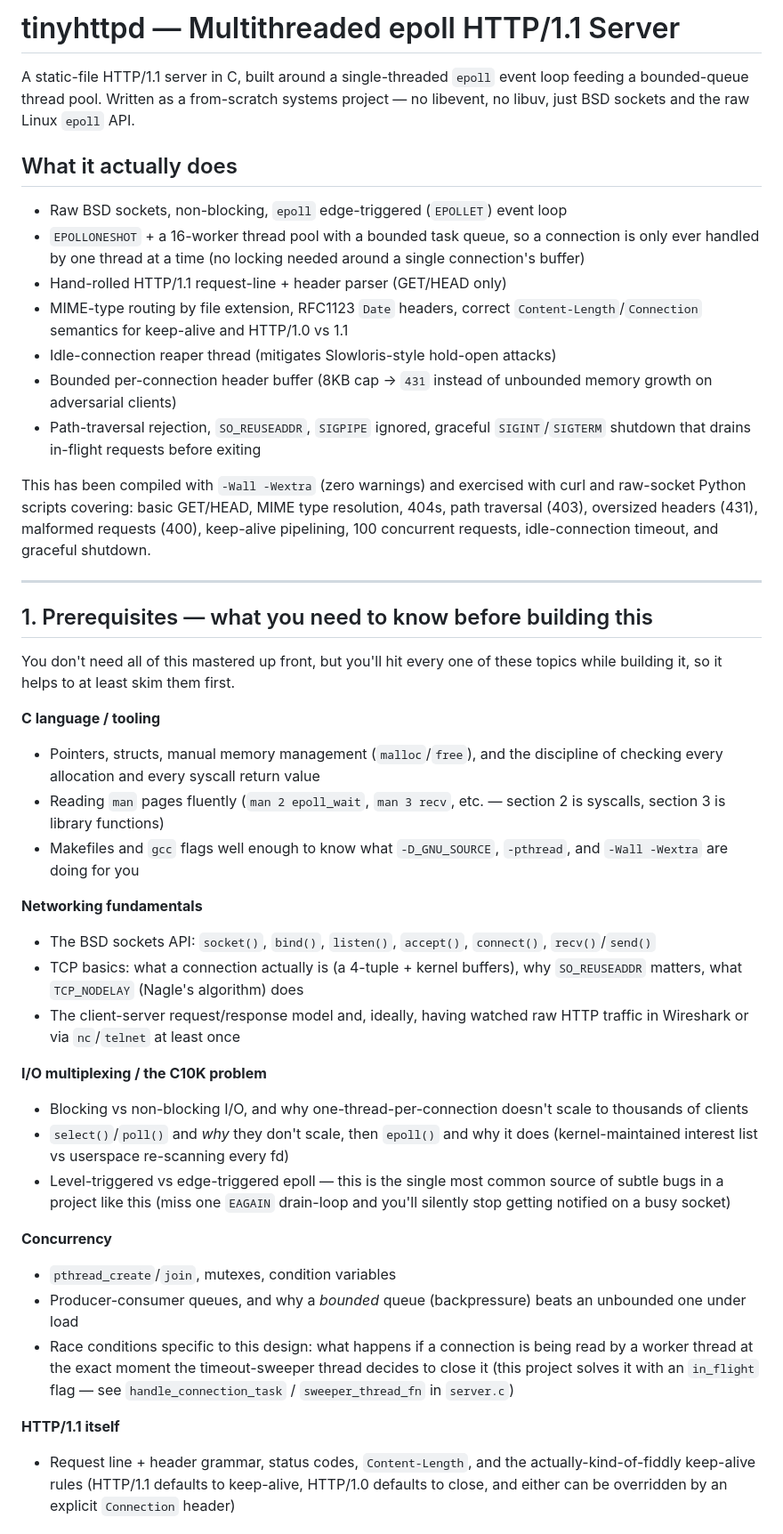
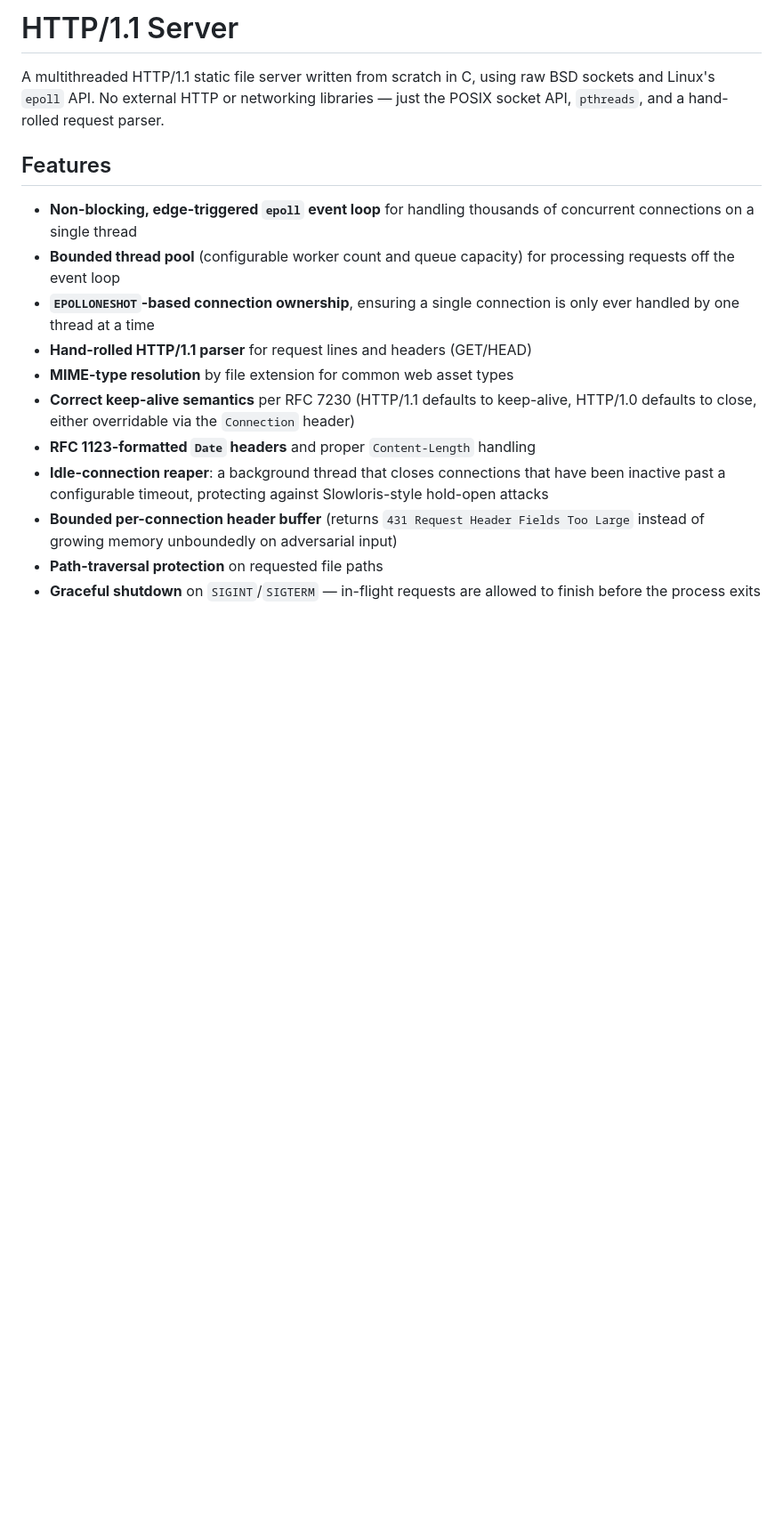
Before and after one commit to Despicoder/HTTP-1.1, a Markdown page: README.md, the part around one of its changes. Shown at 89% size. Rendered like a GitHub page; blank space fills up the shorter version.

Commit message:
Update README and sweeper lock fix

```diff
--- a/README.md
+++ b/README.md
@@ -1,76 +1,18 @@
-# tinyhttpd — Multithreaded epoll HTTP/1.1 Server
+# HTTP/1.1 Server
 
-A static-file HTTP/1.1 server in C, built around a single-threaded `epoll`
-event loop feeding a bounded-queue thread pool. Written as a from-scratch
-systems project — no libevent, no libuv, just BSD sockets and the raw
-Linux `epoll` API.
+A multithreaded HTTP/1.1 static file server written from scratch in C, using raw BSD sockets and Linux's `epoll` API. No external HTTP or networking libraries — just the POSIX socket API, `pthreads`, and a hand-rolled request parser.
 
-## What it actually does
+## Features
 
-- Raw BSD sockets, non-blocking, `epoll` edge-triggered (`EPOLLET`) event loop
-- `EPOLLONESHOT` + a 16-worker thread pool with a bounded task queue, so a
-  connection is only ever handled by one thread at a time (no locking
-  needed around a single connection's buffer)
-- Hand-rolled HTTP/1.1 request-line + header parser (GET/HEAD only)
-- MIME-type routing by file extension, RFC1123 `Date` headers, correct
-  `Content-Length`/`Connection` semantics for keep-alive and HTTP/1.0
-  vs 1.1
-- Idle-connection reaper thread (mitigates Slowloris-style hold-open attacks)
-- Bounded per-connection header buffer (8KB cap → `431` instead of unbounded
-  memory growth on adversarial clients)
-- Path-traversal rejection, `SO_REUSEADDR`, `SIGPIPE` ignored, graceful
-  `SIGINT`/`SIGTERM` shutdown that drains in-flight requests before exiting
+- **Non-blocking, edge-triggered `epoll` event loop** for handling thousands of concurrent connections on a single thread
+- **Bounded thread pool** (configurable worker count and queue capacity) for processing requests off the event loop
+- **`EPOLLONESHOT`-based connection ownership**, ensuring a single connection is only ever handled by one thread at a time
+- **Hand-rolled HTTP/1.1 parser** for request lines and headers (GET/HEAD)
+- **MIME-type resolution** by file extension for common web asset types
+- **Correct keep-alive semantics** per RFC 7230 (HTTP/1.1 defaults to keep-alive, HTTP/1.0 defaults to close, either overridable via the `Connection` header)
+- **RFC 1123-formatted `Date` headers** and proper `Content-Length` handling
+- **Idle-connection reaper**: a background thread that closes connections that have been inactive past a configurable timeout, protecting against Slowloris-style hold-open attacks
+- **Bounded per-connection header buffer** (returns `431 Request Header Fields Too Large` instead of growing memory unboundedly on adversarial input)
+- **Path-traversal protection** on requested file paths
+- **Graceful shutdown** on `SIGINT`/`SIGTERM` — in-flight requests are allowed to finish before the process exits
 
-This has been compiled with `-Wall -Wextra` (zero warnings) and exercised
-with curl and raw-socket Python scripts covering: basic GET/HEAD, MIME
-type resolution, 404s, path traversal (403), oversized headers (431),
-malformed requests (400), keep-alive pipelining, 100 concurrent requests,
-idle-connection timeout, and graceful shutdown.
-
----
-
-## 1. Prerequisites — what you need to know before building this
-
-You don't need all of this mastered up front, but you'll hit every one of
-these topics while building it, so it helps to at least skim them first.
-
-**C language / tooling**
-- Pointers, structs, manual memory management (`malloc`/`free`), and the
-  discipline of checking every allocation and every syscall return value
-- Reading `man` pages fluently (`man 2 epoll_wait`, `man 3 recv`, etc. —
-  section 2 is syscalls, section 3 is library functions)
-- Makefiles and `gcc` flags well enough to know what `-D_GNU_SOURCE`,
-  `-pthread`, and `-Wall -Wextra` are doing for you
-
-**Networking fundamentals**
-- The BSD sockets API: `socket()`, `bind()`, `listen()`, `accept()`,
-  `connect()`, `recv()`/`send()`
-- TCP basics: what a connection actually is (a 4-tuple + kernel buffers),
-  why `SO_REUSEADDR` matters, what `TCP_NODELAY` (Nagle's algorithm) does
-- The client-server request/response model and, ideally, having watched
-  raw HTTP traffic in Wireshark or via `nc`/`telnet` at least once
-
-**I/O multiplexing / the C10K problem**
-- Blocking vs non-blocking I/O, and why one-thread-per-connection doesn't
-  scale to thousands of clients
-- `select()`/`poll()` and *why* they don't scale, then `epoll()` and why it
-  does (kernel-maintained interest list vs userspace re-scanning every fd)
-- Level-triggered vs edge-triggered epoll — this is the single most
-  common source of subtle bugs in a project like this (miss one `EAGAIN`
-  drain-loop and you'll silently stop getting notified on a busy socket)
-
-**Concurrency**
-- `pthread_create`/`join`, mutexes, condition variables
-- Producer-consumer queues, and why a *bounded* queue (backpressure) beats
-  an unbounded one under load
-- Race conditions specific to this design: what happens if a connection is
-  being read by a worker thread at the exact moment the timeout-sweeper
-  thread decides to close it (this project solves it with an `in_flight`
-  flag — see `handle_connection_task` / `sweeper_thread_fn` in `server.c`)
-
-**HTTP/1.1 itself**
-- Request line + header grammar, status codes, `Content-Length`, and the
-  actually-kind-of-fiddly keep-alive rules (HTTP/1.1 defaults to
-  keep-alive, HTTP/1.0 defaults to close, and either can be overridden by
-  an explicit `Connection` header)
-
```
Also changed, not shown: other parts of README.md (+85 -105 lines).
